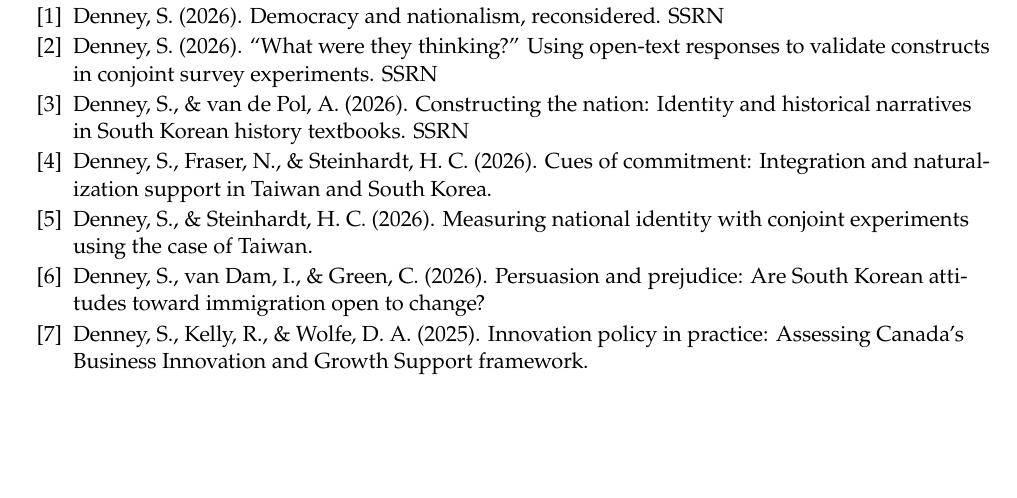
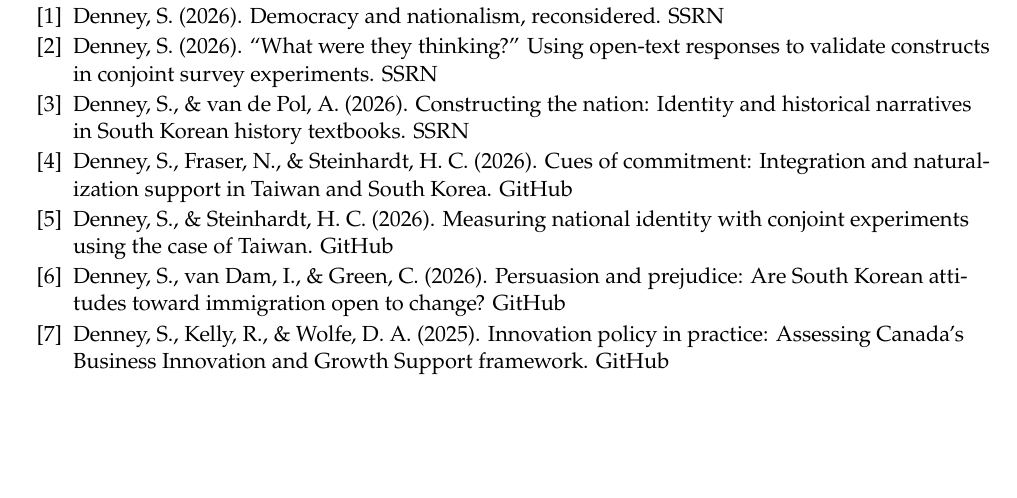
Before and after one commit to scdenney/scdenney.github.io, a LaTeX CV (assets/pdf/denney_cv.tex): part of page 3 of 6, cut so that both start at the same text. Compiled offline with XeLaTeX; a missing font is replaced by an installed copy or a similar font.

Commit message:
CV: add GitHub links to the four working papers without SSRN links; rebuild PDF

```diff
--- a/assets/pdf/denney_cv.tex
+++ b/assets/pdf/denney_cv.tex
@@ -270,13 +270,13 @@
 
   \item Denney, S., \& van de Pol, A.\ (2026). Constructing the nation: Identity and historical narratives in South Korean history textbooks. \href{https://papers.ssrn.com/sol3/papers.cfm?abstract_id=6966183}{SSRN}
 
-  \item Denney, S., Fraser, N., \& Steinhardt, H.\ C.\ (2026). Cues of commitment: Integration and naturalization support in Taiwan and South Korea.
+  \item Denney, S., Fraser, N., \& Steinhardt, H.\ C.\ (2026). Cues of commitment: Integration and naturalization support in Taiwan and South Korea. \href{https://github.com/scdenney/cues-east-asia}{GitHub}
 
-  \item Denney, S., \& Steinhardt, H.\ C.\ (2026). Measuring national identity with conjoint experiments using the case of Taiwan.
+  \item Denney, S., \& Steinhardt, H.\ C.\ (2026). Measuring national identity with conjoint experiments using the case of Taiwan. \href{https://github.com/scdenney/natid-conjoint-taiwan}{GitHub}
 
-  \item Denney, S., van Dam, I., \& Green, C.\ (2026). Persuasion and prejudice: Are South Korean attitudes toward immigration open to change?
+  \item Denney, S., van Dam, I., \& Green, C.\ (2026). Persuasion and prejudice: Are South Korean attitudes toward immigration open to change? \href{https://github.com/scdenney/persuasion-cues-kr-imm}{GitHub}
 
-  \item Denney, S., Kelly, R., \& Wolfe, D.\ A.\ (2025). Innovation policy in practice: Assessing Canada's Business Innovation and Growth Support framework.
+  \item Denney, S., Kelly, R., \& Wolfe, D.\ A.\ (2025). Innovation policy in practice: Assessing Canada's Business Innovation and Growth Support framework. \href{https://github.com/scdenney/bigs-scaleups/blob/main/manuscripts/scaling-for-success.pdf}{GitHub}
 \end{enumerate}
 
 % --- Theses ---
```
Also changed, not shown: assets/pdf/denney_cv.pdf.
